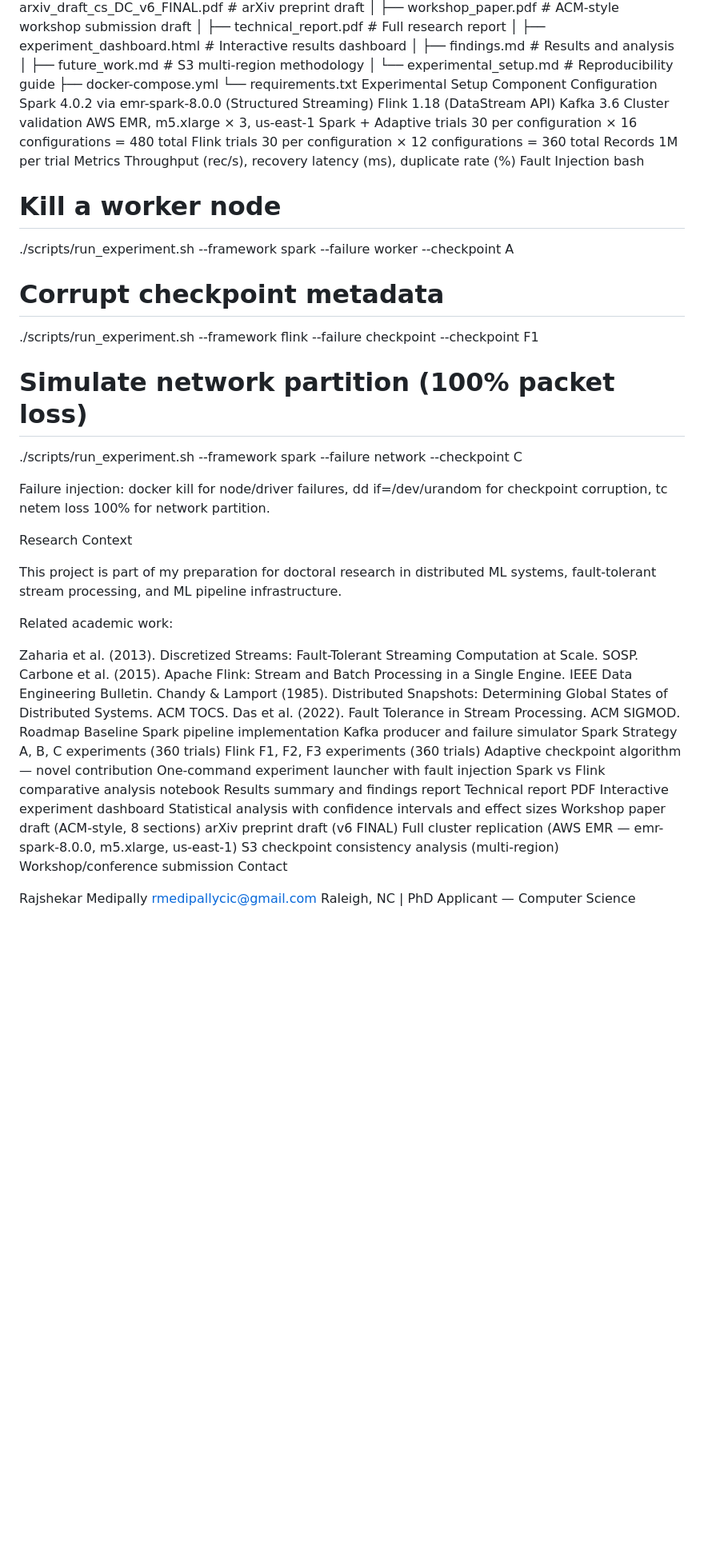
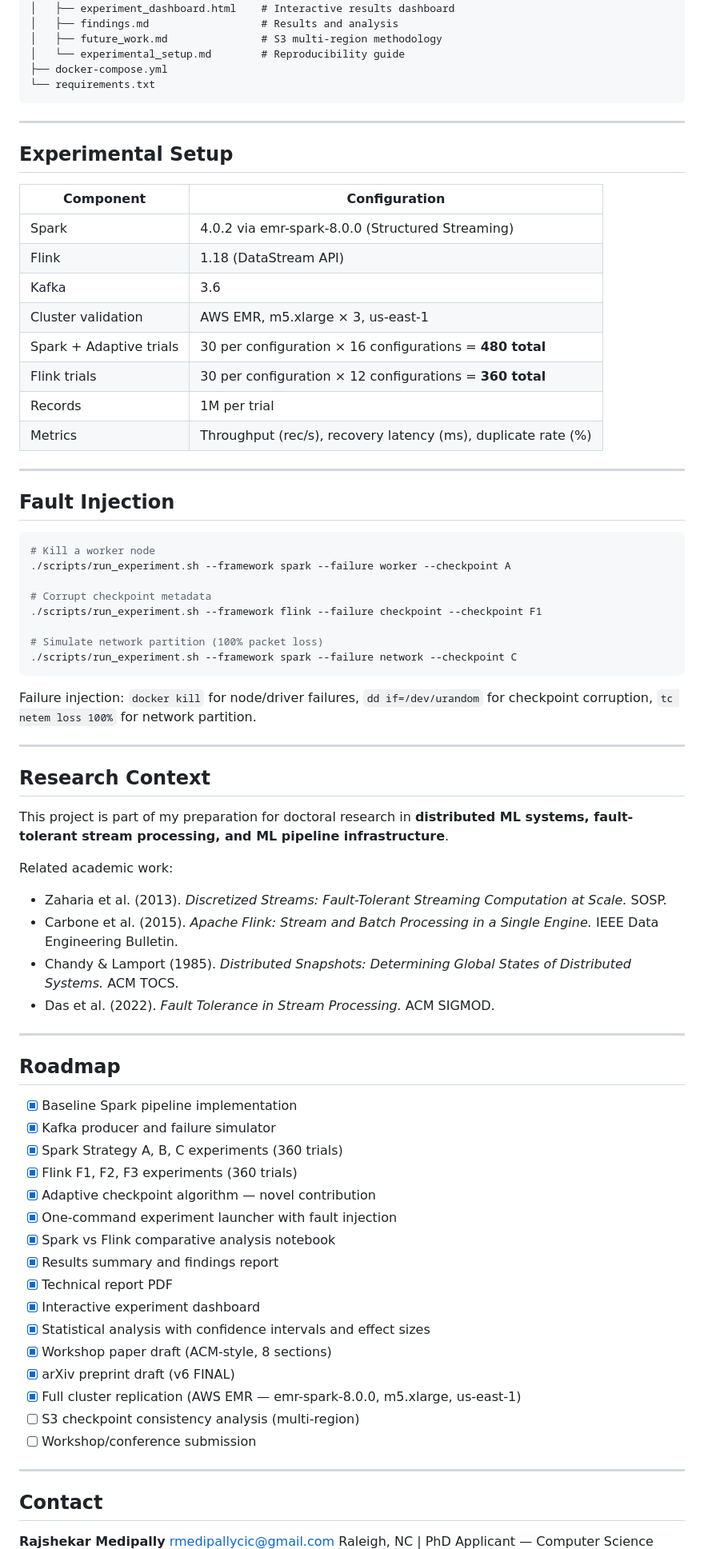
Before and after one commit to rmedipallycic/spark-streaming-fault-tolerance, a Markdown page: README.md, the part around one of its changes. Shown at 80% size. GitHub-like rendering; blank space fills up the shorter version.

Commit message:
Revise README for improved clarity and structure
Updated README to enhance formatting and clarity, including research question, novel contribution, results, and experimental setup.

````diff
--- a/README.md
+++ b/README.md
@@ -135,18 +170,28 @@ spark-streaming-fault-tolerance/
 │   └── experimental_setup.md        # Reproducibility guide
 ├── docker-compose.yml
 └── requirements.txt
-Experimental Setup
-Component	Configuration
-Spark	4.0.2 via emr-spark-8.0.0 (Structured Streaming)
-Flink	1.18 (DataStream API)
-Kafka	3.6
-Cluster validation	AWS EMR, m5.xlarge × 3, us-east-1
-Spark + Adaptive trials	30 per configuration × 16 configurations = 480 total
-Flink trials	30 per configuration × 12 configurations = 360 total
-Records	1M per trial
-Metrics	Throughput (rec/s), recovery latency (ms), duplicate rate (%)
-Fault Injection
-bash
+```
+
+---
+
+## Experimental Setup
+
+| Component | Configuration |
+|-----------|---------------|
+| Spark | 4.0.2 via emr-spark-8.0.0 (Structured Streaming) |
+| Flink | 1.18 (DataStream API) |
+| Kafka | 3.6 |
+| Cluster validation | AWS EMR, m5.xlarge × 3, us-east-1 |
+| Spark + Adaptive trials | 30 per configuration × 16 configurations = **480 total** |
+| Flink trials | 30 per configuration × 12 configurations = **360 total** |
+| Records | 1M per trial |
+| Metrics | Throughput (rec/s), recovery latency (ms), duplicate rate (%) |
+
+---
+
+## Fault Injection
+
+```bash
 # Kill a worker node
 ./scripts/run_experiment.sh --framework spark --failure worker --checkpoint A
 
@@ -155,38 +200,47 @@ bash
 
 # Simulate network partition (100% packet loss)
 ./scripts/run_experiment.sh --framework spark --failure network --checkpoint C
+```
 
-Failure injection: docker kill for node/driver failures, dd if=/dev/urandom for checkpoint corruption, tc netem loss 100% for network partition.
+Failure injection: `docker kill` for node/driver failures, `dd if=/dev/urandom` for checkpoint corruption, `tc netem loss 100%` for network partition.
 
-Research Context
+---
 
-This project is part of my preparation for doctoral research in distributed ML systems, fault-tolerant stream processing, and ML pipeline infrastructure.
+## Research Context
+
+This project is part of my preparation for doctoral research in **distributed ML systems, fault-tolerant stream processing, and ML pipeline infrastructure**.
 
 Related academic work:
+- Zaharia et al. (2013). *Discretized Streams: Fault-Tolerant Streaming Computation at Scale.* SOSP.
+- Carbone et al. (2015). *Apache Flink: Stream and Batch Processing in a Single Engine.* IEEE Data Engineering Bulletin.
+- Chandy & Lamport (1985). *Distributed Snapshots: Determining Global States of Distributed Systems.* ACM TOCS.
+- Das et al. (2022). *Fault Tolerance in Stream Processing.* ACM SIGMOD.
 
-Zaharia et al. (2013). Discretized Streams: Fault-Tolerant Streaming Computation at Scale. SOSP.
-Carbone et al. (2015). Apache Flink: Stream and Batch Processing in a Single Engine. IEEE Data Engineering Bulletin.
-Chandy & Lamport (1985). Distributed Snapshots: Determining Global States of Distributed Systems. ACM TOCS.
-Das et al. (2022). Fault Tolerance in Stream Processing. ACM SIGMOD.
-Roadmap
- Baseline Spark pipeline implementation
- Kafka producer and failure simulator
- Spark Strategy A, B, C experiments (360 trials)
- Flink F1, F2, F3 experiments (360 trials)
- Adaptive checkpoint algorithm — novel contribution
- One-command experiment launcher with fault injection
- Spark vs Flink comparative analysis notebook
- Results summary and findings report
- Technical report PDF
- Interactive experiment dashboard
- Statistical analysis with confidence intervals and effect sizes
- Workshop paper draft (ACM-style, 8 sections)
- arXiv preprint draft (v6 FINAL)
- Full cluster replication (AWS EMR — emr-spark-8.0.0, m5.xlarge, us-east-1)
- S3 checkpoint consistency analysis (multi-region)
- Workshop/conference submission
-Contact
+---
 
-Rajshekar Medipally
+## Roadmap
+
+- [x] Baseline Spark pipeline implementation
+- [x] Kafka producer and failure simulator
+- [x] Spark Strategy A, B, C experiments (360 trials)
+- [x] Flink F1, F2, F3 experiments (360 trials)
+- [x] Adaptive checkpoint algorithm — novel contribution
+- [x] One-command experiment launcher with fault injection
+- [x] Spark vs Flink comparative analysis notebook
+- [x] Results summary and findings report
+- [x] Technical report PDF
+- [x] Interactive experiment dashboard
+- [x] Statistical analysis with confidence intervals and effect sizes
+- [x] Workshop paper draft (ACM-style, 8 sections)
+- [x] arXiv preprint draft (v6 FINAL)
+- [x] Full cluster replication (AWS EMR — emr-spark-8.0.0, m5.xlarge, us-east-1)
+- [ ] S3 checkpoint consistency analysis (multi-region)
+- [ ] Workshop/conference submission
+
+---
+
+## Contact
+
+**Rajshekar Medipally**
 rmedipallycic@gmail.com
 Raleigh, NC | PhD Applicant — Computer Science
````
Also changed, not shown: other parts of README.md (+97 -60 lines).
